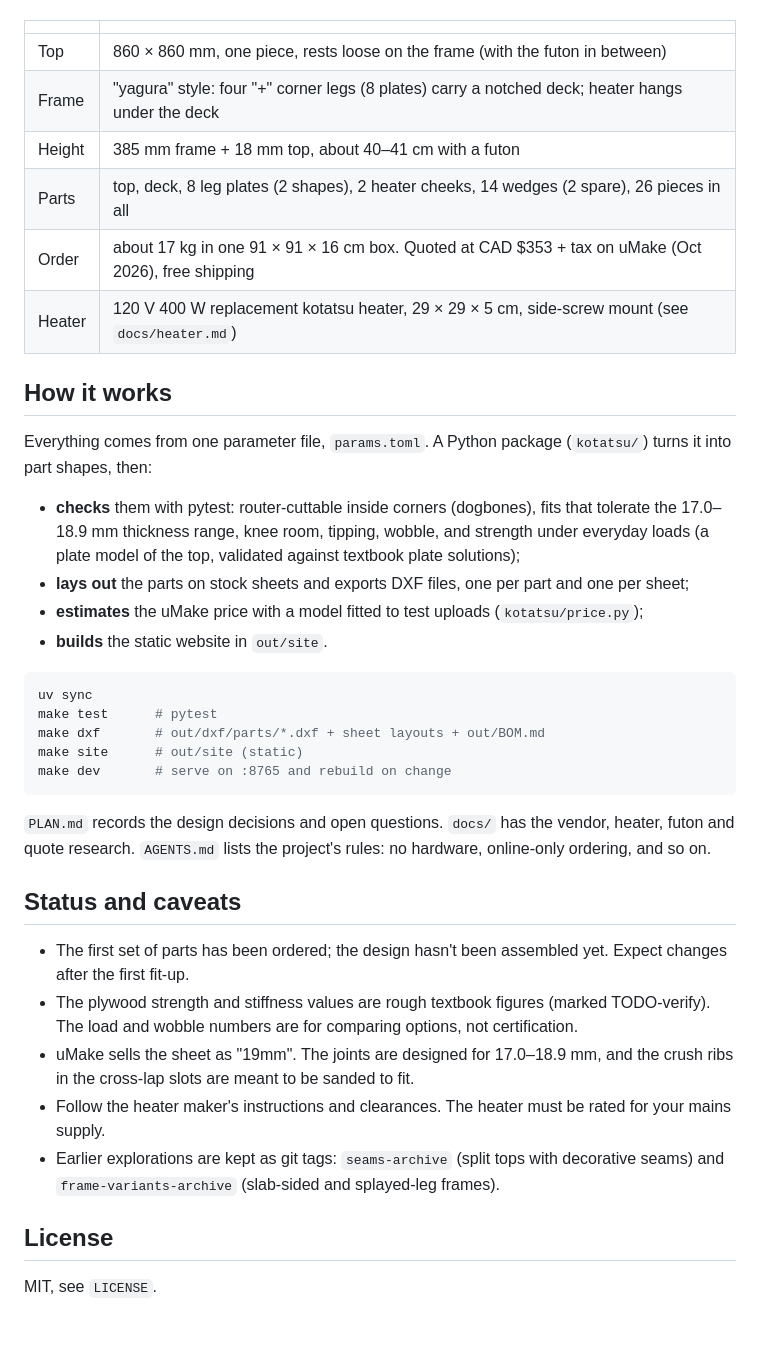
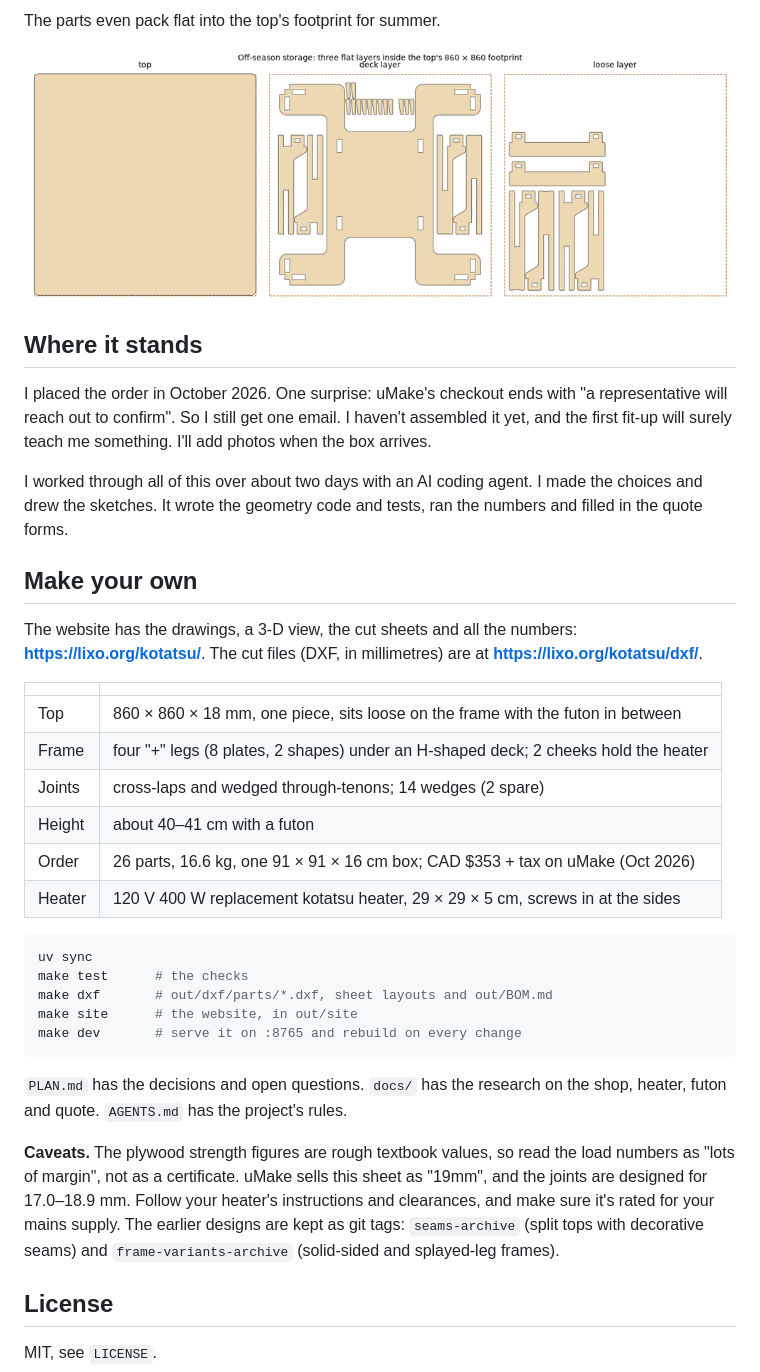
Before and after one commit to cv/kotatsu, a Markdown page: README.md, the part around one of its changes. GitHub-like rendering; pictures changed too: docs/img/storage.png (added); blank space fills up the shorter version.

Commit message:
README tells the story (first person, answer first); the site's Overview shows the same story with pictures

````diff
--- a/README.md
+++ b/README.md
@@ -10,47 +67,48 @@ screws into two plywood cheeks.
+The parts even pack flat into the top's footprint for summer.
+
+![Off-season storage: three flat layers inside the top's footprint](docs/img/storage.png)
+
+## Where it stands
+
+I placed the order in October 2026. One surprise: uMake's checkout ends with "a representative will reach
+out to confirm". So I still get one email. I haven't assembled it yet, and the first fit-up will
+surely teach me something. I'll add photos when the box arrives.
+
+I worked through all of this over about two days with an AI coding agent. I made the choices and drew
+the sketches. It wrote the geometry code and tests, ran the numbers and filled in the quote forms.
+<!-- /story -->
+
+## Make your own
+
+The website has the drawings, a 3-D view, the cut sheets and all the numbers:
+**https://lixo.org/kotatsu/**. The cut files (DXF, in millimetres) are at
+**https://lixo.org/kotatsu/dxf/**.
 
 | | |
 |---|---|
-| Top | 860 × 860 mm, one piece, rests loose on the frame (with the futon in between) |
-| Frame | "yagura" style: four "+" corner legs (8 plates) carry a notched deck; heater hangs under the deck |
-| Height | 385 mm frame + 18 mm top, about 40–41 cm with a futon |
-| Parts | top, deck, 8 leg plates (2 shapes), 2 heater cheeks, 14 wedges (2 spare), 26 pieces in all |
-| Order | about 17 kg in one 91 × 91 × 16 cm box. Quoted at CAD $353 + tax on uMake (Oct 2026), free shipping |
-| Heater | 120 V 400 W replacement kotatsu heater, 29 × 29 × 5 cm, side-screw mount (see `docs/heater.md`) |
-
-## How it works
-
-Everything comes from one parameter file, `params.toml`. A Python package (`kotatsu/`) turns it into
-part shapes, then:
-
-- **checks** them with pytest: router-cuttable inside corners (dogbones), fits that tolerate the
-  17.0–18.9 mm thickness range, knee room, tipping, wobble, and strength under everyday loads (a plate
-  model of the top, validated against textbook plate solutions);
-- **lays out** the parts on stock sheets and exports DXF files, one per part and one per sheet;
-- **estimates** the uMake price with a model fitted to test uploads (`kotatsu/price.py`);
-- **builds** the static website in `out/site`.
+| Top | 860 × 860 × 18 mm, one piece, sits loose on the frame with the futon in between |
+| Frame | four "+" legs (8 plates, 2 shapes) under an H-shaped deck; 2 cheeks hold the heater |
+| Joints | cross-laps and wedged through-tenons; 14 wedges (2 spare) |
+| Height | about 40–41 cm with a futon |
+| Order | 26 parts, 16.6 kg, one 91 × 91 × 16 cm box; CAD $353 + tax on uMake (Oct 2026) |
+| Heater | 120 V 400 W replacement kotatsu heater, 29 × 29 × 5 cm, screws in at the sides |
 
 ```sh
 uv sync
-make test      # pytest
-make dxf       # out/dxf/parts/*.dxf + sheet layouts + out/BOM.md
-make site      # out/site (static)
-make dev       # serve on :8765 and rebuild on change
+make test      # the checks
+make dxf       # out/dxf/parts/*.dxf, sheet layouts and out/BOM.md
+make site      # the website, in out/site
+make dev       # serve it on :8765 and rebuild on every change
 ```
 
-`PLAN.md` records the design decisions and open questions. `docs/` has the vendor, heater, futon and
-quote research. `AGENTS.md` lists the project's rules: no hardware, online-only ordering, and so on.
+`PLAN.md` has the decisions and open questions. `docs/` has the research on the shop, heater, futon
+and quote. `AGENTS.md` has the project's rules.
 
-## Status and caveats
-
-- The first set of parts has been ordered; the design hasn't been assembled yet. Expect changes after the
-  first fit-up.
-- The plywood strength and stiffness values are rough textbook figures (marked TODO-verify). The load and
-  wobble numbers are for comparing options, not certification.
-- uMake sells the sheet as "19mm". The joints are designed for 17.0–18.9 mm, and the crush ribs in the
-  cross-lap slots are meant to be sanded to fit.
-- Follow the heater maker's instructions and clearances. The heater must be rated for your mains supply.
-- Earlier explorations are kept as git tags: `seams-archive` (split tops with decorative seams) and
-  `frame-variants-archive` (slab-sided and splayed-leg frames).
+**Caveats.** The plywood strength figures are rough textbook values, so read the load numbers as "lots of
+margin", not as a certificate. uMake sells this sheet as "19mm", and the joints are designed for
+17.0–18.9 mm. Follow your heater's instructions and clearances, and make sure it's rated for your mains
+supply. The earlier designs are kept as git tags: `seams-archive` (split tops with decorative seams) and
+`frame-variants-archive` (solid-sided and splayed-leg frames).
 
 ## License
 
````
Also changed, not shown: other parts of README.md (+64 -7 lines), docs/img/deck.png (added), docs/img/frame.png (added), docs/img/seams.png (added), docs/img/table.png (added), 4 other files.
